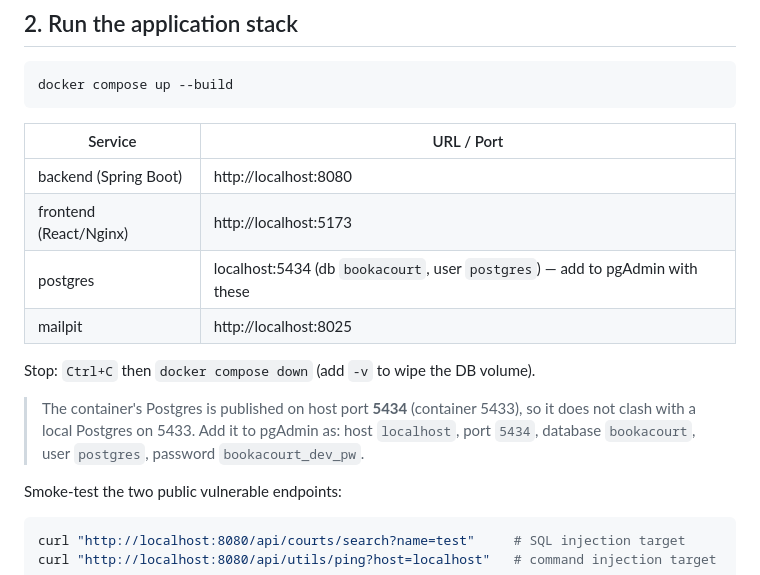
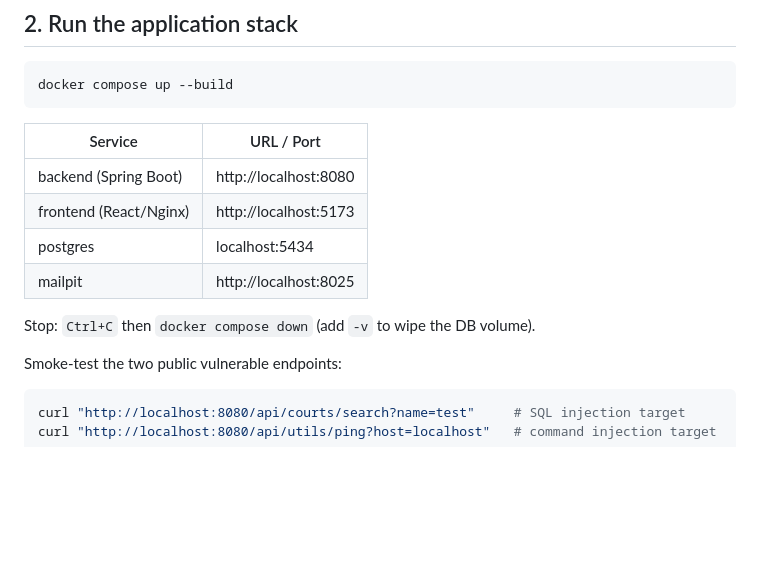
Before and after one commit to george202002/BookACourtSecurity, a Markdown page: docs/RUNBOOK.md, the part around one of its changes. GitHub-like rendering; blank space fills up the shorter version.

```diff
--- a/docs/RUNBOOK.md
+++ b/docs/RUNBOOK.md
@@ -33,14 +33,10 @@ docker compose up --build
 |---|---|
 | backend (Spring Boot) | http://localhost:8080 |
 | frontend (React/Nginx) | http://localhost:5173 |
-| postgres | localhost:5434 (db `bookacourt`, user `postgres`) — add to pgAdmin with these |
+| postgres | localhost:5434 |
 | mailpit | http://localhost:8025 |
 
 Stop: `Ctrl+C` then `docker compose down` (add `-v` to wipe the DB volume).
-
-> The container's Postgres is published on host port **5434** (container 5433), so it does not
-> clash with a local Postgres on 5433. Add it to pgAdmin as: host `localhost`, port `5434`,
-> database `bookacourt`, user `postgres`, password `bookacourt_dev_pw`.
 
 Smoke-test the two public vulnerable endpoints:
 
```
Also changed, not shown: other parts of docs/RUNBOOK.md (+29 -9 lines).
